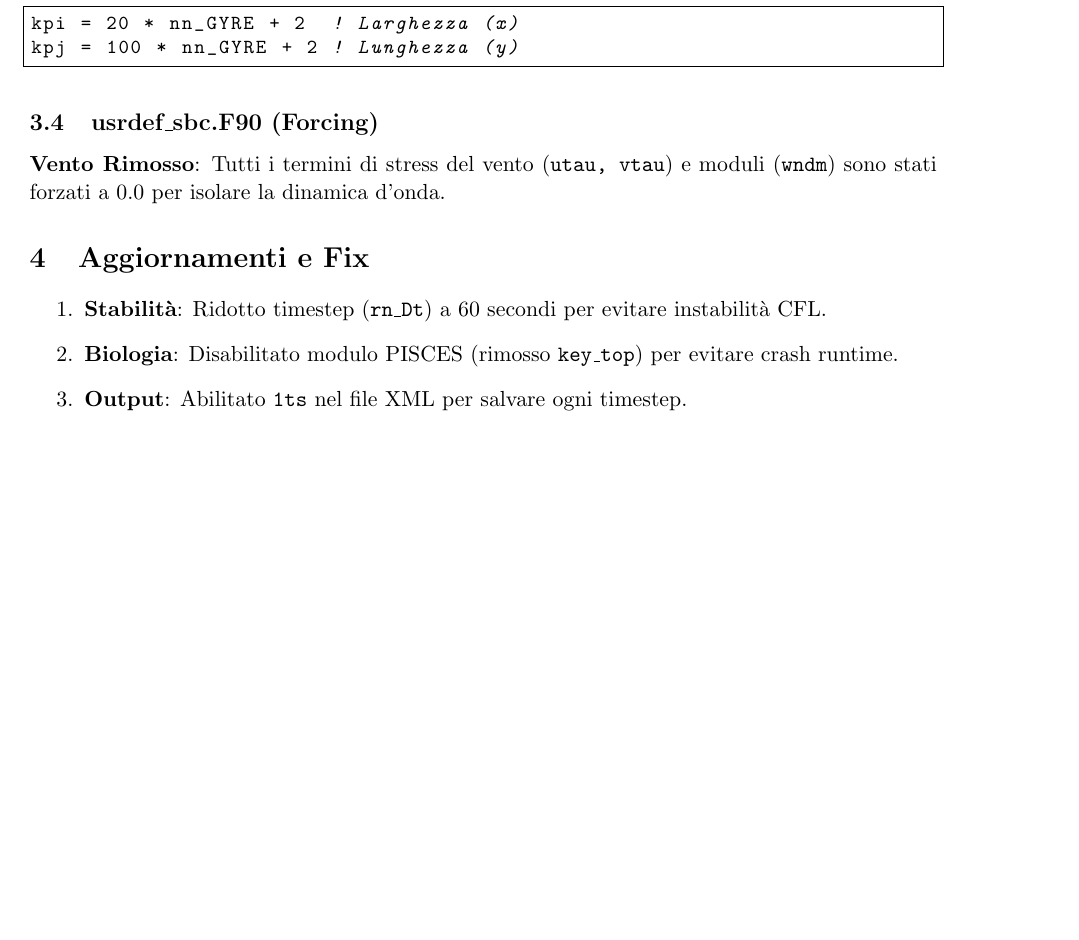
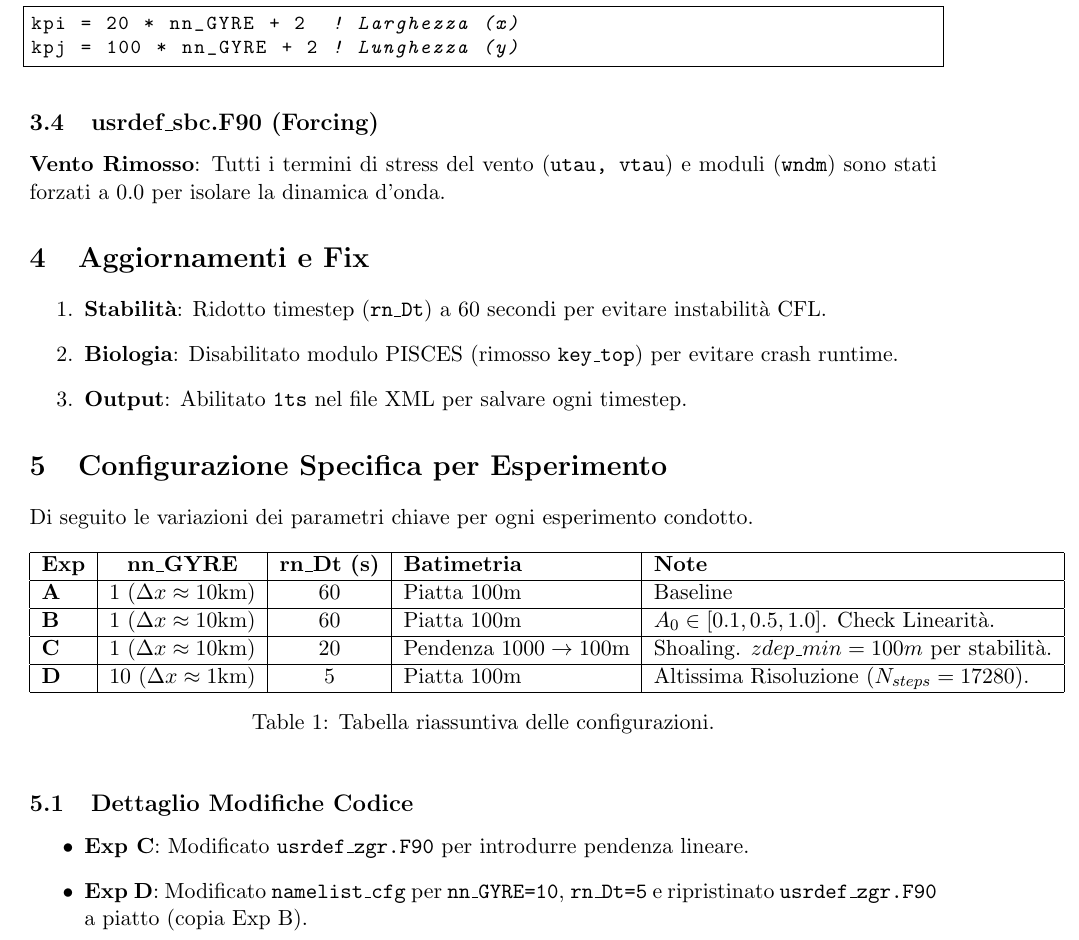
Before and after one commit to fildl/NLO_lab, a LaTeX document (postprocessing/docs/experiment_setup_summary.tex): part of page 2 of 2, cut so that both start at the same text, the shorter picture padded with empty space. Compiled offline with pdfLaTeX.

Commit message:
docs: Add experiment configuration summary table and details on code modifications.

```diff
--- a/postprocessing/docs/experiment_setup_summary.tex
+++ b/postprocessing/docs/experiment_setup_summary.tex
@@ -67,4 +67,28 @@ kpj = 100 * nn_GYRE + 2 ! Lunghezza (y)
     \item \textbf{Output}: Abilitato \texttt{1ts} nel file XML per salvare ogni timestep.
 \end{enumerate}
 
+\section{Configurazione Specifica per Esperimento}
+Di seguito le variazioni dei parametri chiave per ogni esperimento condotto.
+
+\begin{table}[h]
+\centering
+\begin{tabular}{|l|c|c|l|l|}
+\hline
+\textbf{Exp} & \textbf{nn\_GYRE} & \textbf{rn\_Dt (s)} & \textbf{Batimetria} & \textbf{Note} \\ \hline
+
+\textbf{A} & 1 ($\Delta x \approx 10$km) & 60 & Piatta 100m & Baseline \\ \hline
+\textbf{B} & 1 ($\Delta x \approx 10$km) & 60 & Piatta 100m & $A_0 \in [0.1, 0.5, 1.0]$. Check Linearità. \\ \hline
+\textbf{C} & 1 ($\Delta x \approx 10$km) & 20 & Pendenza $1000 \to 100$m & Shoaling. $zdep\_min=100m$ per stabilità. \\ \hline
+\textbf{D} & 10 ($\Delta x \approx 1$km) & 5 & Piatta 100m & Altissima Risoluzione ($N_{steps}=17280$). \\ \hline
+\end{tabular}
+\caption{Tabella riassuntiva delle configurazioni.}
+\label{tab:configs}
+\end{table}
+
+\subsection{Dettaglio Modifiche Codice}
+\begin{itemize}
+    \item \textbf{Exp C}: Modificato \texttt{usrdef\_zgr.F90} per introdurre pendenza lineare.
+    \item \textbf{Exp D}: Modificato \texttt{namelist\_cfg} per \texttt{nn\_GYRE=10}, \texttt{rn\_Dt=5} e ripristinato \texttt{usrdef\_zgr.F90} a piatto (copia Exp B).
+\end{itemize}
+
 \end{document}
```
Also changed, not shown: postprocessing/docs/experiment_setup_summary.pdf.
